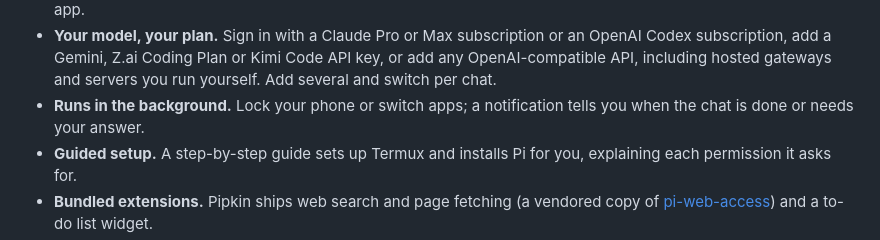
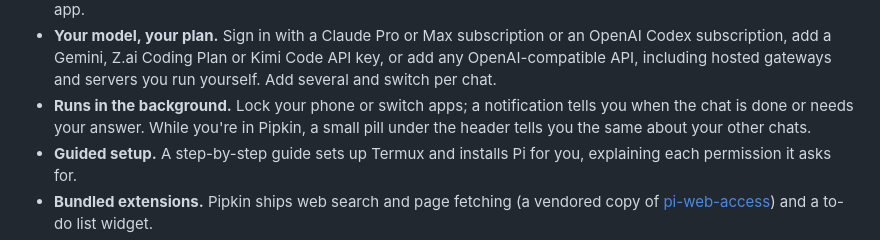
Before and after one commit to jeph/pipkin, a Markdown page: README.md, the part around the change. Drawn GitHub-style.

Commit message:
docs(readme): mention the in-app pill for other chats

```diff
--- a/README.md
+++ b/README.md
@@ -58,7 +58,8 @@ your code, and every command it runs on the phone itself:
   subscription, add a Gemini, Z.ai Coding Plan or Kimi Code API key, or add any OpenAI-compatible
   API, including hosted gateways and servers you run yourself. Add several and switch per chat.
 - **Runs in the background.** Lock your phone or switch apps; a notification tells you when the chat
-  is done or needs your answer.
+  is done or needs your answer. While you're in Pipkin, a small pill under the header tells you the
+  same about your other chats.
 - **Guided setup.** A step-by-step guide sets up Termux and installs Pi for you, explaining each
   permission it asks for.
 - **Bundled extensions.** Pipkin ships web search and page fetching (a vendored copy of
```
